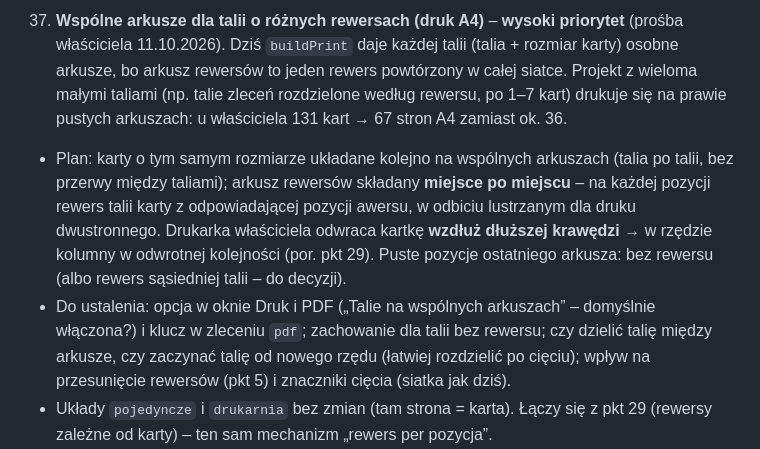
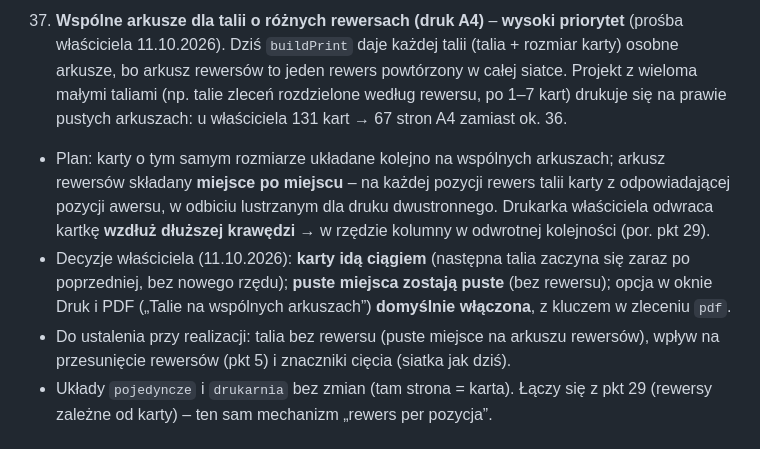
Before and after one commit to DarkenPL/GeneratorKart, a Markdown page: CLAUDE.md, the part around the change. GitHub-like rendering.

Commit message:
Kolejka pkt 37: decyzje właściciela (ciągiem, puste miejsca puste, opcja domyślna)
Co-Authored-By: Claude Opus 5.5 <noreply@anthropic.com>
Claude-Session: https://claude.ai/code/session_01D3Csjwn8P1SGuaxhBiAVuR

```diff
--- a/CLAUDE.md
+++ b/CLAUDE.md
@@ -146,8 +146,9 @@ Właściciel zwraca uwagę na czas pracy – mniej czekania, mniej czytania na
 Numery są stałe (właściciel odwołuje się do nich w rozmowie) – zrobione punkty przechodzą do „Zrobione”, nowe dostają kolejny numer.
 
 37. **Wspólne arkusze dla talii o różnych rewersach (druk A4)** – **wysoki priorytet** (prośba właściciela 11.10.2026). Dziś `buildPrint` daje każdej talii (talia + rozmiar karty) osobne arkusze, bo arkusz rewersów to jeden rewers powtórzony w całej siatce. Projekt z wieloma małymi taliami (np. talie zleceń rozdzielone według rewersu, po 1–7 kart) drukuje się na prawie pustych arkuszach: u właściciela 131 kart → 67 stron A4 zamiast ok. 36.
-   - Plan: karty o tym samym rozmiarze układane kolejno na wspólnych arkuszach (talia po talii, bez przerwy między taliami); arkusz rewersów składany **miejsce po miejscu** – na każdej pozycji rewers talii karty z odpowiadającej pozycji awersu, w odbiciu lustrzanym dla druku dwustronnego. Drukarka właściciela odwraca kartkę **wzdłuż dłuższej krawędzi** → w rzędzie kolumny w odwrotnej kolejności (por. pkt 29). Puste pozycje ostatniego arkusza: bez rewersu (albo rewers sąsiedniej talii – do decyzji).
-   - Do ustalenia: opcja w oknie Druk i PDF („Talie na wspólnych arkuszach” – domyślnie włączona?) i klucz w zleceniu `pdf`; zachowanie dla talii bez rewersu; czy dzielić talię między arkusze, czy zaczynać talię od nowego rzędu (łatwiej rozdzielić po cięciu); wpływ na przesunięcie rewersów (pkt 5) i znaczniki cięcia (siatka jak dziś).
+   - Plan: karty o tym samym rozmiarze układane kolejno na wspólnych arkuszach; arkusz rewersów składany **miejsce po miejscu** – na każdej pozycji rewers talii karty z odpowiadającej pozycji awersu, w odbiciu lustrzanym dla druku dwustronnego. Drukarka właściciela odwraca kartkę **wzdłuż dłuższej krawędzi** → w rzędzie kolumny w odwrotnej kolejności (por. pkt 29).
+   - Decyzje właściciela (11.10.2026): **karty idą ciągiem** (następna talia zaczyna się zaraz po poprzedniej, bez nowego rzędu); **puste miejsca zostają puste** (bez rewersu); opcja w oknie Druk i PDF („Talie na wspólnych arkuszach”) **domyślnie włączona**, z kluczem w zleceniu `pdf`.
+   - Do ustalenia przy realizacji: talia bez rewersu (puste miejsce na arkuszu rewersów), wpływ na przesunięcie rewersów (pkt 5) i znaczniki cięcia (siatka jak dziś).
    - Układy `pojedyncze` i `drukarnia` bez zmian (tam strona = karta). Łączy się z pkt 29 (rewersy zależne od karty) – ten sam mechanizm „rewers per pozycja”.
    - Test: przykład z kilkoma taliami po kilka kart – liczba stron, rewers na właściwej pozycji (lustro), zrzuty arkuszy awersów i rewersów.
 1. **Aplikacja – dalszy rozwój** (pomysły):
```
